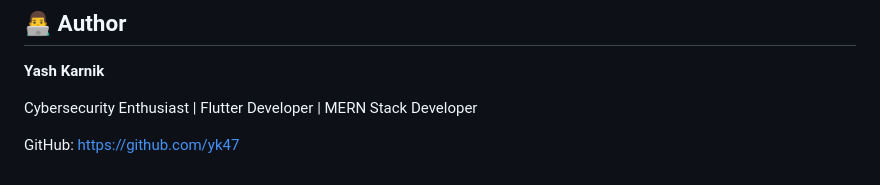
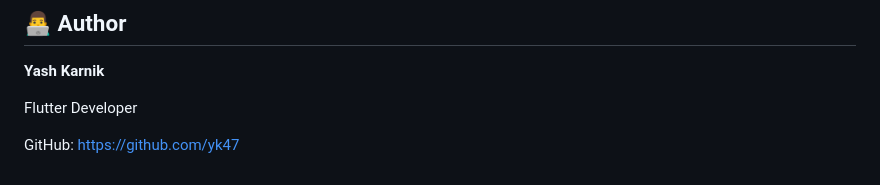
Before and after one commit to yk47/Linkific-Daily-Tasks, a Markdown page: Day 8/README.md, the part around the change. Drawn GitHub-style.

```diff
--- a/Day 8/README.md
+++ b/Day 8/README.md
@@ -324,6 +324,6 @@ screenshots/
 
 **Yash Karnik**
 
-Cybersecurity Enthusiast | Flutter Developer | MERN Stack Developer
+ Flutter Developer
 
 GitHub: https://github.com/yk47
```
